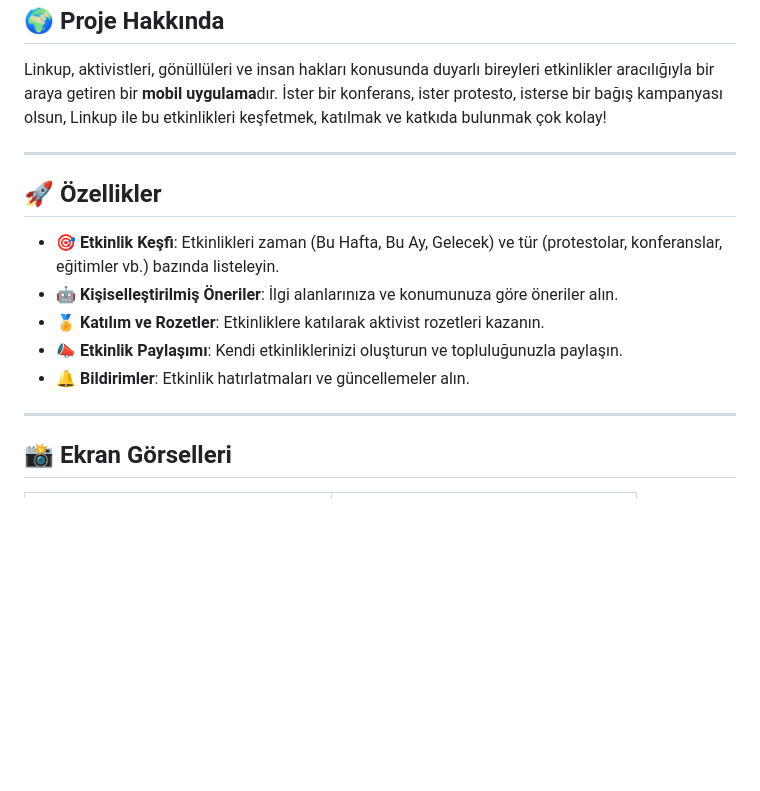
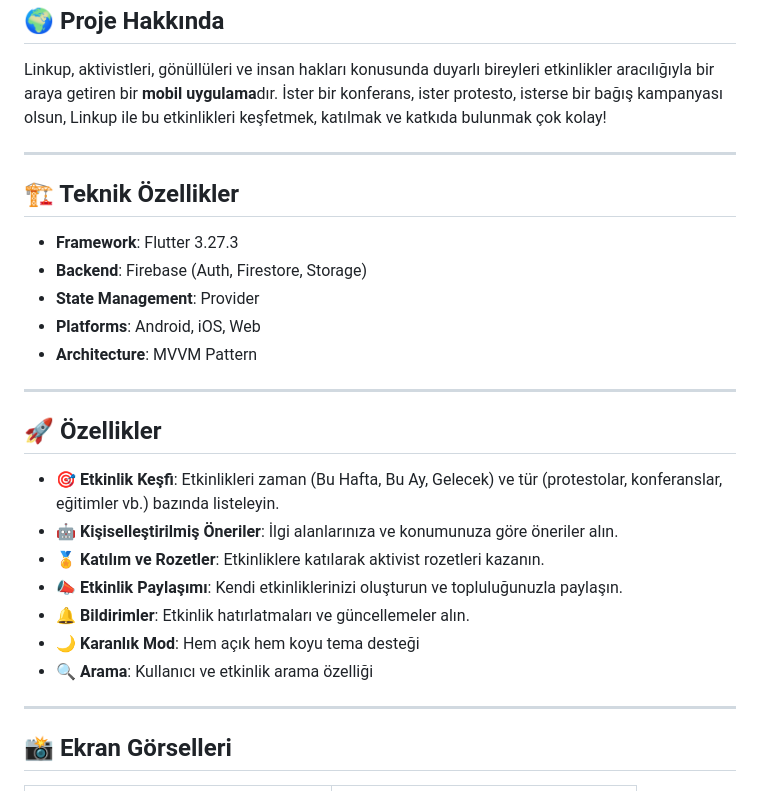
Before and after one commit to ricoglr/Linkup, a Markdown page: README.md, the part around the change printed below. Rendered like a GitHub page; blank space fills up the shorter version.

```diff
--- a/README.md
+++ b/README.md
@@ -9,12 +14,23 @@ Linkup, aktivistleri, gönüllüleri ve insan hakları konusunda duyarlı bireyl
 
 ---
 
+## 🏗️ Teknik Özellikler
+- **Framework**: Flutter 3.27.3
+- **Backend**: Firebase (Auth, Firestore, Storage)
+- **State Management**: Provider
+- **Platforms**: Android, iOS, Web
+- **Architecture**: MVVM Pattern
+
+---
+
 ## 🚀 Özellikler
 - 🎯 **Etkinlik Keşfi**: Etkinlikleri zaman (Bu Hafta, Bu Ay, Gelecek) ve tür (protestolar, konferanslar, eğitimler vb.) bazında listeleyin.
 - 🤖 **Kişiselleştirilmiş Öneriler**: İlgi alanlarınıza ve konumunuza göre öneriler alın.
 - 🏅 **Katılım ve Rozetler**: Etkinliklere katılarak aktivist rozetleri kazanın.
 - 📣 **Etkinlik Paylaşımı**: Kendi etkinliklerinizi oluşturun ve topluluğunuzla paylaşın.
 - 🔔 **Bildirimler**: Etkinlik hatırlatmaları ve güncellemeler alın.
+- 🌙 **Karanlık Mod**: Hem açık hem koyu tema desteği
+- 🔍 **Arama**: Kullanıcı ve etkinlik arama özelliği
 
 ---
 
```
Also changed, not shown: other parts of README.md (+5 -0 lines), SECURITY.md (added, +21 -0 lines).
